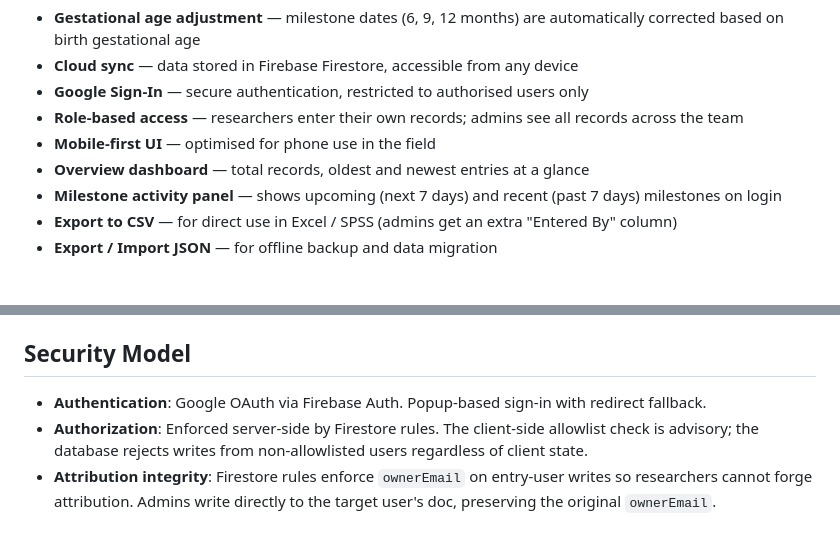
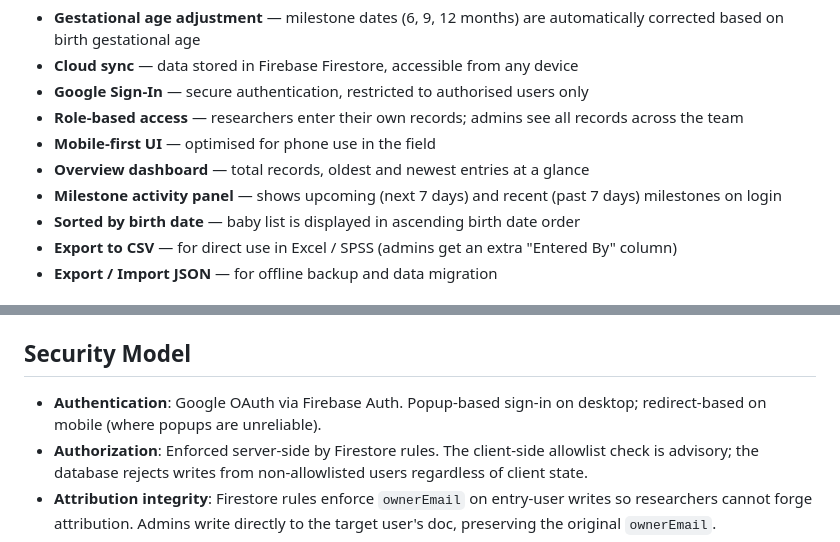
Before and after one commit to shibinj/baby_milestone, a Markdown page: README.md, 2 parts joined by grey strips. GitHub-like rendering.

```diff
--- a/README.md
+++ b/README.md
@@ -11,6 +11,7 @@ A mobile-friendly web app for tracking preterm baby milestones, adjusted for ges
 - **Mobile-first UI** — optimised for phone use in the field
 - **Overview dashboard** — total records, oldest and newest entries at a glance
 - **Milestone activity panel** — shows upcoming (next 7 days) and recent (past 7 days) milestones on login
+- **Sorted by birth date** — baby list is displayed in ascending birth date order
 - **Export to CSV** — for direct use in Excel / SPSS (admins get an extra "Entered By" column)
 - **Export / Import JSON** — for offline backup and data migration
 
@@ -96,7 +97,7 @@ Set these in **GitHub → Settings → Secrets and variables → Actions**:
 
 ## Security Model
 
-- **Authentication**: Google OAuth via Firebase Auth. Popup-based sign-in with redirect fallback.
+- **Authentication**: Google OAuth via Firebase Auth. Popup-based sign-in on desktop; redirect-based on mobile (where popups are unreliable).
 - **Authorization**: Enforced server-side by Firestore rules. The client-side allowlist check is advisory; the database rejects writes from non-allowlisted users regardless of client state.
 - **Attribution integrity**: Firestore rules enforce `ownerEmail` on entry-user writes so researchers cannot forge attribution. Admins write directly to the target user's doc, preserving the original `ownerEmail`.
 - **XSS protection**: All user-supplied values (baby names, dates) are HTML-escaped before being rendered.
```
